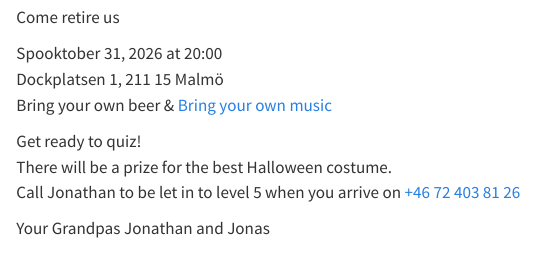
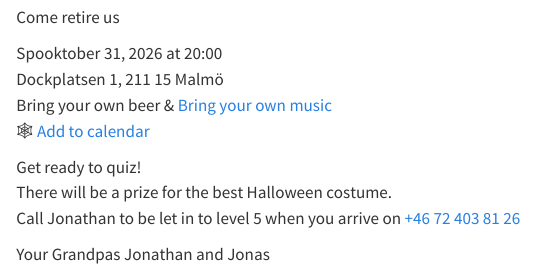
Before and after one commit to pjkreutzer/pjkreutzer.github.io, a Quarto document (60years.qmd): the page in a window 1100 px wide, from 910 px down. Rendered offline with R 4.5, knitr and Pandoc in place of Quarto, with nearby package versions; drawn as R Markdown's standard HTML page in place of the format the file asks for.

Commit message:
Add 'Add to calendar' .ics link to 60years invite
Co-Authored-By: Claude Opus 5.5 (1M context) <noreply@anthropic.com>

```diff
--- a/60years.qmd
+++ b/60years.qmd
@@ -210,7 +210,7 @@ format:
 
 ::: {.event-details}
 
-[Spooktober 31, 2026 at 20:00<br>Dockplatsen 1, 211 15 Malmö<br>Bring your own beer & [Bring your own music](https://open.spotify.com/playlist/2osW9LPMxdvfiTHTUlYnGl?si=v1AXcYn_QZOS8I3URvkKKw)]{.detail-line}
+[Spooktober 31, 2026 at 20:00<br>Dockplatsen 1, 211 15 Malmö<br>Bring your own beer & [Bring your own music](https://open.spotify.com/playlist/2osW9LPMxdvfiTHTUlYnGl?si=v1AXcYn_QZOS8I3URvkKKw)<br>🕸️ [Add to calendar](files/60years.ics)]{.detail-line}
 
 [Get ready to quiz!<br>There will be a prize for the best Halloween costume.<br>Call Jonathan to be let in to level 5 when you arrive on [+46 72 403 81 26](tel:+46724038126)]{.detail-line}
 
```
Also changed, not shown: 1 other file.
